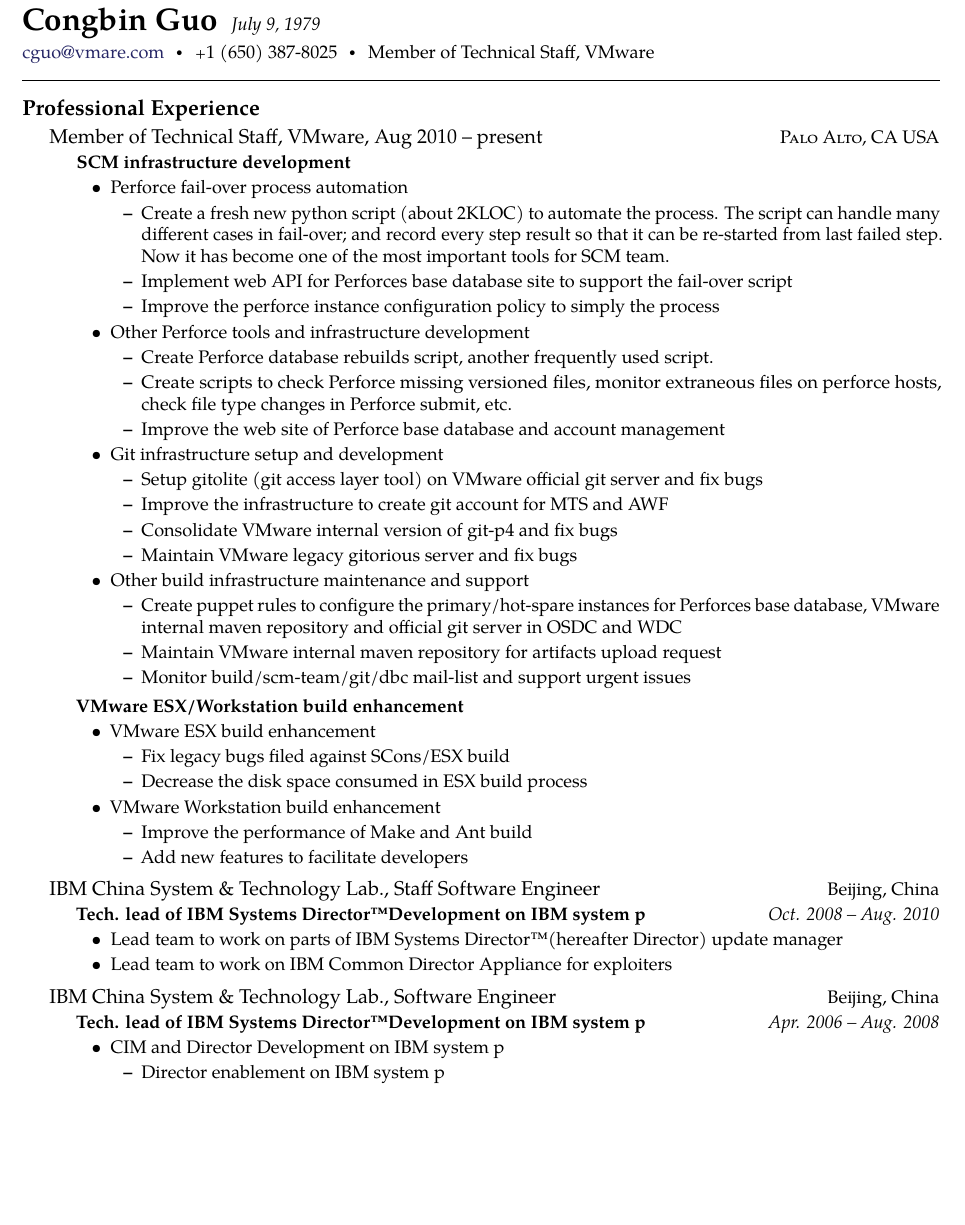
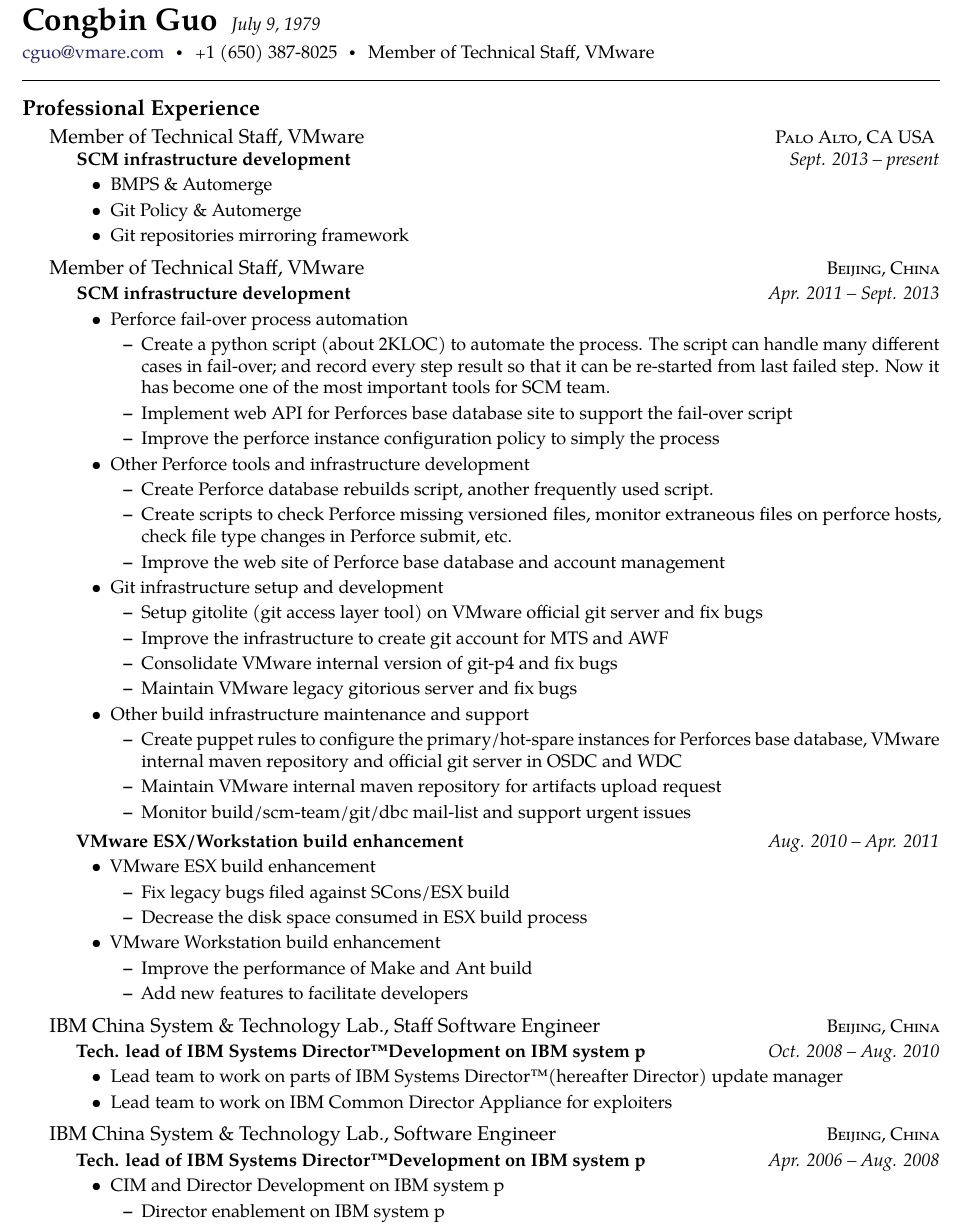
Before and after one commit to guocb/resume, a LaTeX CV (CV_CongbinGuo.tex): part of page 1 of 2, cut so that both start at the same text, the shorter picture padded with empty space. Compiled offline with pdfLaTeX.

Commit message:
1st draft

```diff
--- a/CV_CongbinGuo.tex
+++ b/CV_CongbinGuo.tex
@@ -19,19 +19,34 @@
 \roottitle{Professional Experience} % Top level section
 
 \headedsection
-{Member of Technical Staff, VMware, Aug 2010 -- present}
+{Member of Technical Staff, VMware}
 {\textsc{Palo Alto, CA USA}} {
+\headedsubsection
+{SCM infrastructure development} {Sept. 2013 -- present}
+{
+    \begin{itemize}
+        \item BMPS \& Automerge
+        \item Git Policy \& Automerge
+        \item Git repositories mirroring framework
+    \end{itemize}
+}
+}
+
+\headedsection
+{Member of Technical Staff, VMware}
+{\textsc{Beijing, China}}{
 
 \headedsubsection % Job title entry for the current employer
-{SCM infrastructure development} {}
+{SCM infrastructure development} {Apr. 2011 -- Sept. 2013}
 {
     \begin{itemize}
         \item Perforce fail-over process automation
             \begin{itemize}
-                \item Create a fresh new python script (about 2KLOC) to automate the process.
-                    The script can handle many different cases in fail-over; and record every
-                    step result so that it can be re-started from last failed step. Now it has
-                    become one of the most important tools for SCM team.
+                \item Create a python script (about 2KLOC) to automate the
+                    process.  The script can handle many different cases in
+                    fail-over; and record every step result so that it can be
+                    re-started from last failed step. Now it has become one of
+                    the most important tools for SCM team.
                 \item Implement web API for Perforces base database site to support the
                     fail-over script
                 \item Improve the perforce instance configuration policy to simply the
@@ -66,7 +81,7 @@
     \end{itemize}
 }
 \headedsubsection % Job title entry for the current employer
-{VMware ESX/Workstation build enhancement} {}
+{VMware ESX/Workstation build enhancement} {Aug. 2010 -- Apr. 2011}
 {
     \begin{itemize}
         \item VMware ESX build enhancement
@@ -83,11 +98,13 @@
 }
 }
 
+
+
 %------------------------------------------------
 
 \headedsection
 {IBM China System \& Technology Lab., Staff Software Engineer}
-{Beijing, China} {
+{\textsc{Beijing, China}} {
 
 \headedsubsection % Job title entry for the current employer
 {Tech. lead of IBM Systems Director\texttrademark Development on IBM system p}
```
Also changed, not shown: CV_CongbinGuo.tex (18 more changed lines).
